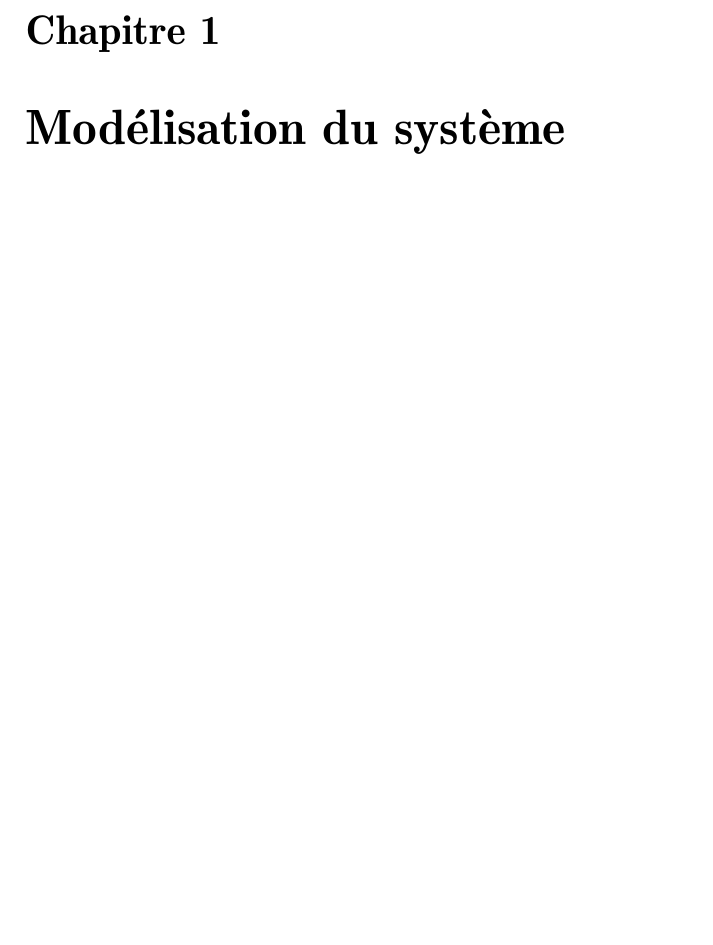
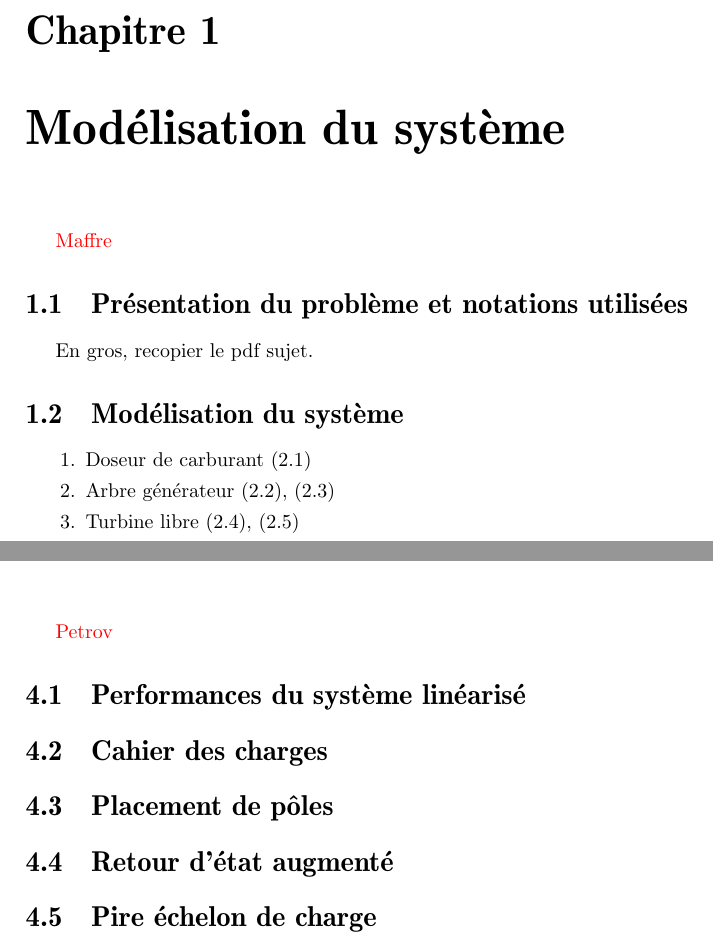
Before and after one commit to mape1991/BEcommandeAA, a LaTeX document (RapportLATEX/rapport_racine.tex, which reads RapportLATEX/modelisation.tex, RapportLATEX/retourdetat.tex): part of page 5 of 10 before the commit and two parts of pages 5 and 8 of 10 after it, the two joined at a grey line, cut so that both start at the same text, the shorter picture padded with empty space. Compiled offline with pdfLaTeX; the source files are stored in an older character set and shown here as Unicode.

Commit message:
Répartition des parties + Sous parties

```diff
--- a/RapportLATEX/modelisation.tex
+++ b/RapportLATEX/modelisation.tex
@@ -53,3 +53,19 @@
 % --------------------------------------------------------------------------------------------------------------------------------------------------------------------------- %
 \rhead{\footnotesize\rightmark}
 \chapter{Modélisation du système}
+
+\textcolor{red}{Maffre}
+
+
+		\section{Présentation du problème et notations utilisées}
+
+			En gros, recopier le pdf sujet.
+
+		\section{Modélisation du système}
+
+
+			\begin{enumerate}
+				\item Doseur de carburant (2.1)
+				\item Arbre générateur (2.2), (2.3)
+				\item Turbine libre (2.4), (2.5)
+			\end{enumerate}
--- a/RapportLATEX/retourdetat.tex
+++ b/RapportLATEX/retourdetat.tex
@@ -53,3 +53,20 @@
 % --------------------------------------------------------------------------------------------------------------------------------------------------------------------------- %
 \rhead{\footnotesize\rightmark}
 \chapter{Commande par retour d'état}
+
+	\textcolor{red}{Petrov}
+
+
+	\section{Performances du système linéarisé}
+
+
+	\section{Cahier des charges}
+
+
+	\section{Placement de pôles}
+
+
+	\section{Retour d'état augmenté}
+
+
+	\section{Pire échelon de charge}
```
Also changed, not shown: RapportLATEX/commanderobuste.tex (+8 -0 lines), RapportLATEX/kalman.tex (+6 -0 lines), RapportLATEX/linearisation.tex (+9 -1 lines), RapportLATEX/pageGarde.tex (+1 -1 lines), RapportLATEX/rapport_racine.pdf.
